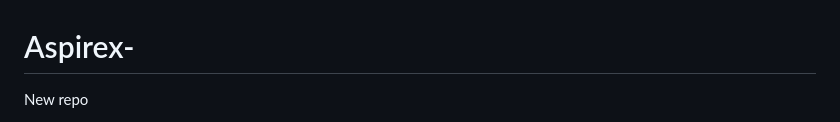
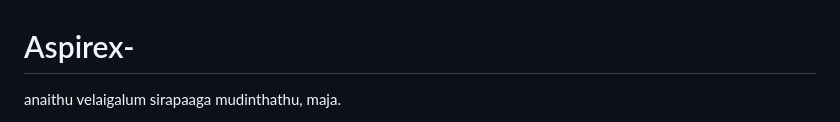
Before and after one commit to Thrilok1234/Aspirex-, a Markdown page: README.md, the part around one of its changes. GitHub-like rendering.

```diff
--- a/README.md
+++ b/README.md
@@ -1,3 +1,3 @@
 # Aspirex-
-New repo
+anaithu velaigalum sirapaaga mudinthathu, maja.
 
```
Also changed, not shown: other parts of README.md (+4 -0 lines).
